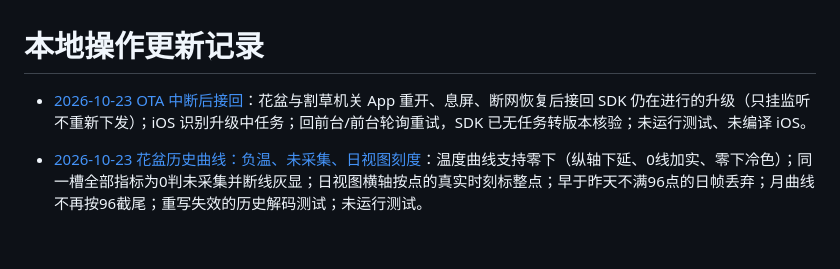
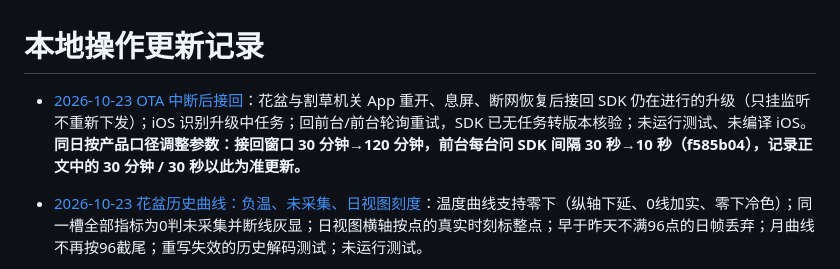
Before and after one commit to duuu233/flowerpot, a Markdown page: docs/history/README.md, the part around the change. Drawn GitHub-style; blank space fills up the shorter version.

Commit message:
实施记录索引注明OTA接回参数已调整为120分钟、10秒

```diff
--- a/docs/history/README.md
+++ b/docs/history/README.md
@@ -1,6 +1,6 @@
 # 本地操作更新记录
 
-- [2026-10-23 OTA 中断后接回](2026-10/2026-10-23-ota-resume-after-interruption.md)：花盆与割草机关 App 重开、息屏、断网恢复后接回 SDK 仍在进行的升级（只挂监听不重新下发）；iOS 识别升级中任务；回前台/前台轮询重试，SDK 已无任务转版本核验；未运行测试、未编译 iOS。
+- [2026-10-23 OTA 中断后接回](2026-10/2026-10-23-ota-resume-after-interruption.md)：花盆与割草机关 App 重开、息屏、断网恢复后接回 SDK 仍在进行的升级（只挂监听不重新下发）；iOS 识别升级中任务；回前台/前台轮询重试，SDK 已无任务转版本核验；未运行测试、未编译 iOS。**同日按产品口径调整参数：接回窗口 30 分钟→120 分钟，前台每台问 SDK 间隔 30 秒→10 秒（f585b04），记录正文中的 30 分钟 / 30 秒以此为准更新。**
 
 - [2026-10-23 花盆历史曲线：负温、未采集、日视图刻度](2026-10/2026-10-23-flowerpot-history-chart-fixes.md)：温度曲线支持零下（纵轴下延、0线加实、零下冷色）；同一槽全部指标为0判未采集并断线灰显；日视图横轴按点的真实时刻标整点；早于昨天不满96点的日帧丢弃；月曲线不再按96截尾；重写失效的历史解码测试；未运行测试。
 
```
